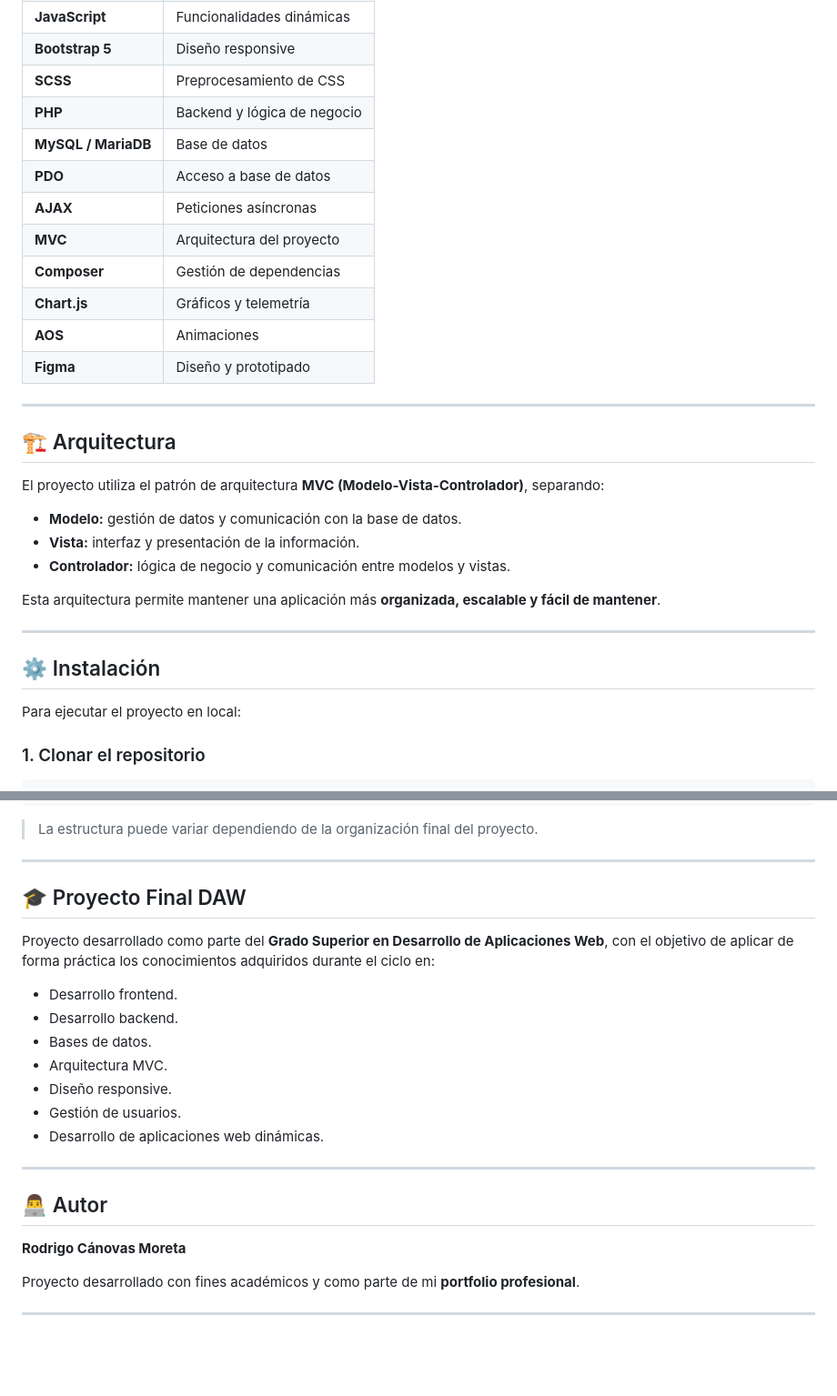
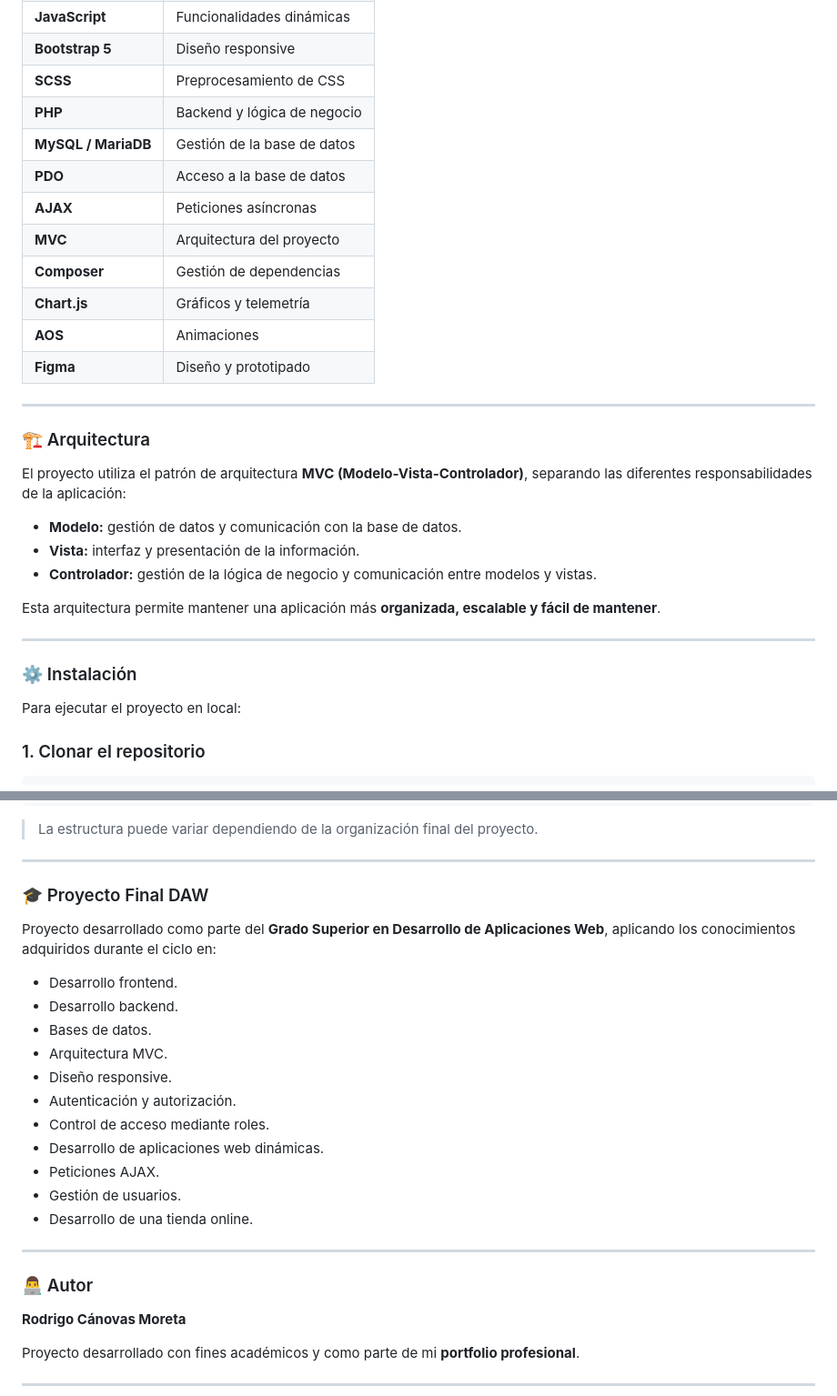
Before and after one commit to EstenoesC4N0V4S/proyecto-final-daw, a Markdown page: README.md, 2 parts joined by grey strips. Shown at 91% size. GitHub-like rendering; blank space fills up the shorter version.

```diff
--- a/README.md
+++ b/README.md
@@ -46,8 +88,8 @@ Para probar las funcionalidades de administración de la aplicación:
 | **Bootstrap 5**     | Diseño responsive           |
 | **SCSS**            | Preprocesamiento de CSS     |
 | **PHP**             | Backend y lógica de negocio |
-| **MySQL / MariaDB** | Base de datos               |
-| **PDO**             | Acceso a base de datos      |
+| **MySQL / MariaDB** | Gestión de la base de datos |
+| **PDO**             | Acceso a la base de datos   |
 | **AJAX**            | Peticiones asíncronas       |
 | **MVC**             | Arquitectura del proyecto   |
 | **Composer**        | Gestión de dependencias     |
@@ -57,19 +99,19 @@ Para probar las funcionalidades de administración de la aplicación:
 
 ---
 
-## 🏗️ Arquitectura
+### 🏗️ Arquitectura
 
-El proyecto utiliza el patrón de arquitectura **MVC (Modelo-Vista-Controlador)**, separando:
+El proyecto utiliza el patrón de arquitectura **MVC (Modelo-Vista-Controlador)**, separando las diferentes responsabilidades de la aplicación:
 
 * **Modelo:** gestión de datos y comunicación con la base de datos.
 * **Vista:** interfaz y presentación de la información.
-* **Controlador:** lógica de negocio y comunicación entre modelos y vistas.
+* **Controlador:** gestión de la lógica de negocio y comunicación entre modelos y vistas.
 
 Esta arquitectura permite mantener una aplicación más **organizada, escalable y fácil de mantener**.
 
 ---
 
-## ⚙️ Instalación
+### ⚙️ Instalación
 
 Para ejecutar el proyecto en local:
 
@@ -135,21 +185,25 @@ proyecto-final-daw/
 
 ---
 
-## 🎓 Proyecto Final DAW
+### 🎓 Proyecto Final DAW
 
-Proyecto desarrollado como parte del **Grado Superior en Desarrollo de Aplicaciones Web**, con el objetivo de aplicar de forma práctica los conocimientos adquiridos durante el ciclo en:
+Proyecto desarrollado como parte del **Grado Superior en Desarrollo de Aplicaciones Web**, aplicando los conocimientos adquiridos durante el ciclo en:
 
 * Desarrollo frontend.
 * Desarrollo backend.
 * Bases de datos.
 * Arquitectura MVC.
 * Diseño responsive.
+* Autenticación y autorización.
+* Control de acceso mediante roles.
+* Desarrollo de aplicaciones web dinámicas.
+* Peticiones AJAX.
 * Gestión de usuarios.
-* Desarrollo de aplicaciones web dinámicas.
+* Desarrollo de una tienda online.
 
 ---
 
-## 👨‍💻 Autor
+### 👨‍💻 Autor
 
 **Rodrigo Cánovas Moreta**
 
```
Also changed, not shown: other parts of README.md (+71 -21 lines).
